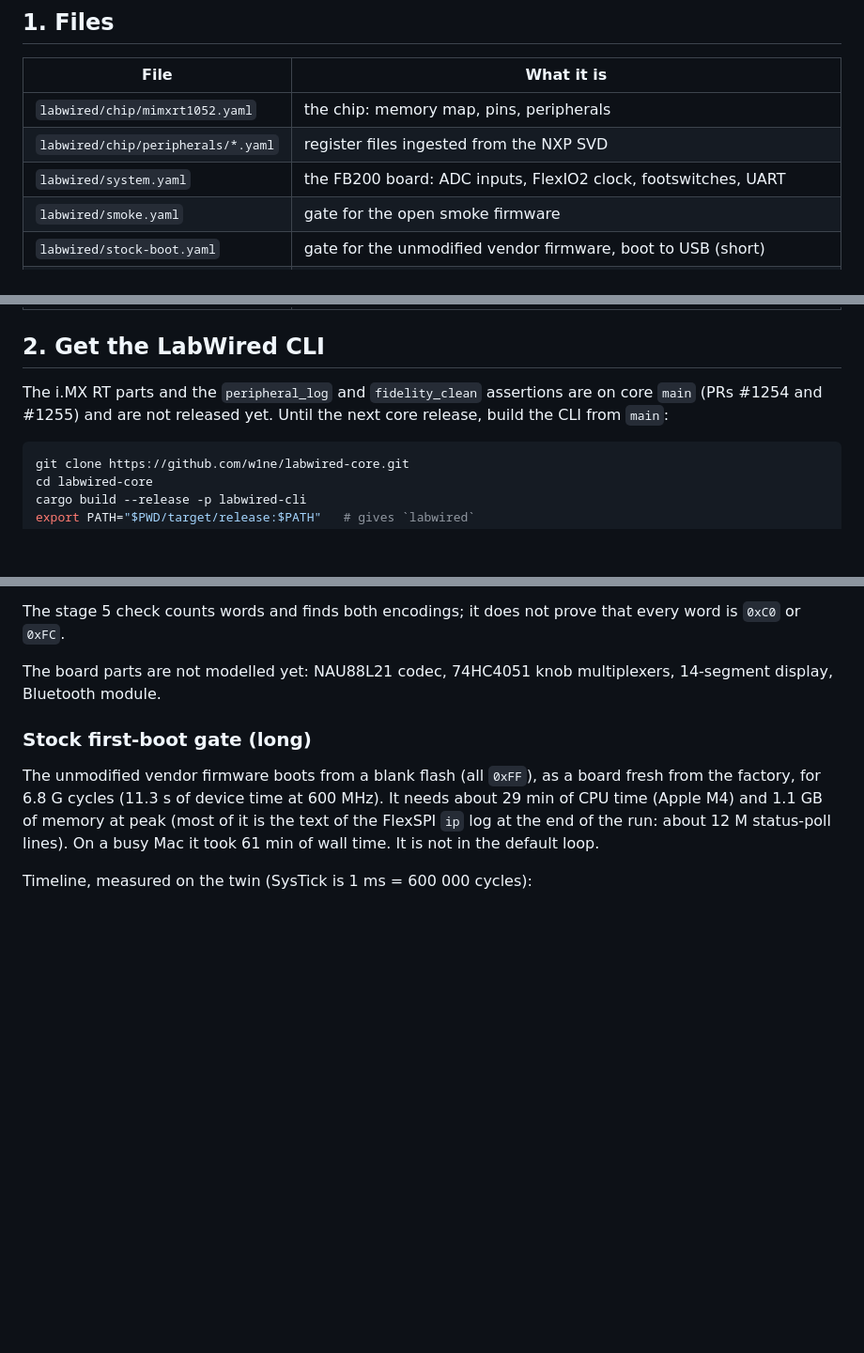
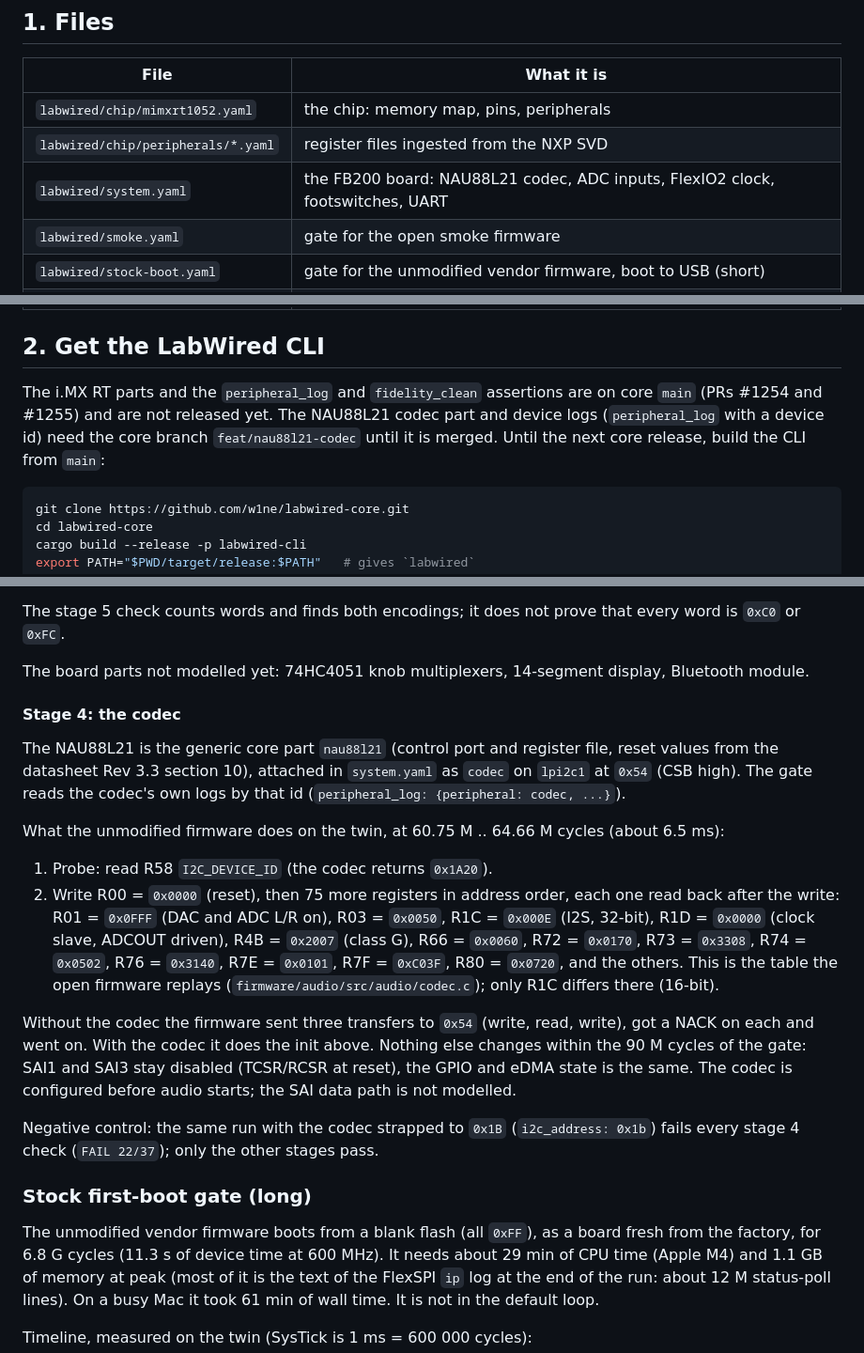
Before and after one commit to w1ne/fb200-tools, a Markdown page: docs/LABWIRED.md, 3 parts joined by grey strips. Shown at 94% size. Drawn GitHub-style; blank space fills up the shorter version.

Commit message:
docs: LabWired codec stage (WIP)

````diff
--- a/docs/LABWIRED.md
+++ b/docs/LABWIRED.md
@@ -14,7 +14,7 @@ has no FB200 special cases.
 |------|------------|
 | `labwired/chip/mimxrt1052.yaml` | the chip: memory map, pins, peripherals |
 | `labwired/chip/peripherals/*.yaml` | register files ingested from the NXP SVD |
-| `labwired/system.yaml` | the FB200 board: ADC inputs, FlexIO2 clock, footswitches, UART |
+| `labwired/system.yaml` | the FB200 board: NAU88L21 codec, ADC inputs, FlexIO2 clock, footswitches, UART |
 | `labwired/smoke.yaml` | gate for the open smoke firmware |
 | `labwired/stock-boot.yaml` | gate for the unmodified vendor firmware, boot to USB (short) |
 | `labwired/stock-first-boot.yaml` | gate for the vendor firmware from a blank flash: factory reset and Bluetooth AT sequence (long: about 30 min of CPU time) |
@@ -25,8 +25,10 @@ has no FB200 special cases.
 ## 2. Get the LabWired CLI
 
 The i.MX RT parts and the `peripheral_log` and `fidelity_clean` assertions
-are on core `main` (PRs #1254 and #1255) and are not released yet. Until the
-next core release, build the CLI from `main`:
+are on core `main` (PRs #1254 and #1255) and are not released yet. The
+NAU88L21 codec part and device logs (`peripheral_log` with a device id) need
+the core branch `feat/nau88l21-codec` until it is merged. Until the next core
+release, build the CLI from `main`:
 
 ```bash
 git clone https://github.com/w1ne/labwired-core.git
@@ -126,8 +128,39 @@ repository. All later stages run from ITCM, so a failed copy fails them too.
 The stage 5 check counts words and finds both encodings; it does not prove
 that every word is `0xC0` or `0xFC`.
 
-The board parts are not modelled yet: NAU88L21 codec, 74HC4051 knob
-multiplexers, 14-segment display, Bluetooth module.
+The board parts not modelled yet: 74HC4051 knob multiplexers, 14-segment
+display, Bluetooth module.
+
+#### Stage 4: the codec
+
+The NAU88L21 is the generic core part `nau88l21` (control port and register
+file, reset values from the datasheet Rev 3.3 section 10), attached in
+`system.yaml` as `codec` on `lpi2c1` at `0x54` (CSB high). The gate reads
+the codec's own logs by that id (`peripheral_log: {peripheral: codec, ...}`).
+
+What the unmodified firmware does on the twin, at 60.75 M .. 64.66 M cycles
+(about 6.5 ms):
+
+1. Probe: read R58 `I2C_DEVICE_ID` (the codec returns `0x1A20`).
+2. Write R00 = `0x0000` (reset), then 75 more registers in address order,
+   each one read back after the write: R01 = `0x0FFF` (DAC and ADC L/R on),
+   R03 = `0x0050`, R1C = `0x000E` (I2S, 32-bit), R1D = `0x0000` (clock
+   slave, ADCOUT driven), R4B = `0x2007` (class G), R66 = `0x0060`,
+   R72 = `0x0170`, R73 = `0x3308`, R74 = `0x0502`, R76 = `0x3140`,
+   R7E = `0x0101`, R7F = `0xC03F`, R80 = `0x0720`, and the others. This is
+   the table the open firmware replays (`firmware/audio/src/audio/codec.c`);
+   only R1C differs there (16-bit).
+
+Without the codec the firmware sent three transfers to `0x54` (write, read,
+write), got a NACK on each and went on. With the codec it does the init
+above. Nothing else changes within the 90 M cycles of the gate: SAI1 and
+SAI3 stay disabled (TCSR/RCSR at reset), the GPIO and eDMA state is the same.
+The codec is configured before audio starts; the SAI data path is not
+modelled.
+
+Negative control: the same run with the codec strapped to `0x1B`
+(`i2c_address: 0x1b`) fails every stage 4 check (`FAIL 22/37`); only the
+other stages pass.
 
 ### Stock first-boot gate (long)
 
````
Also changed, not shown: other parts of docs/LABWIRED.md (+2 -2 lines).
